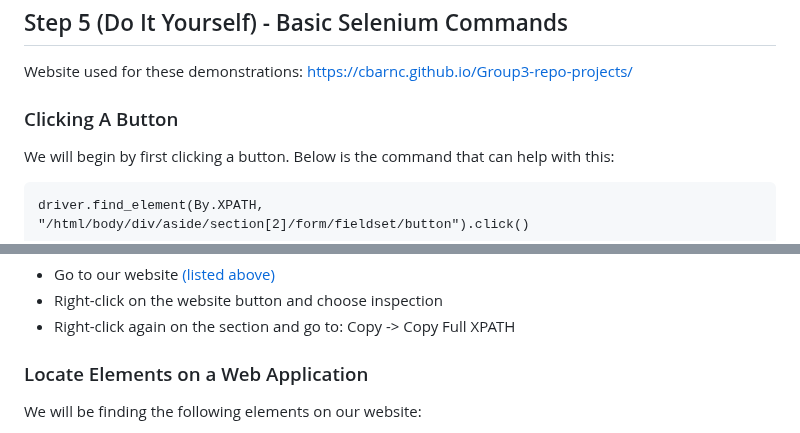
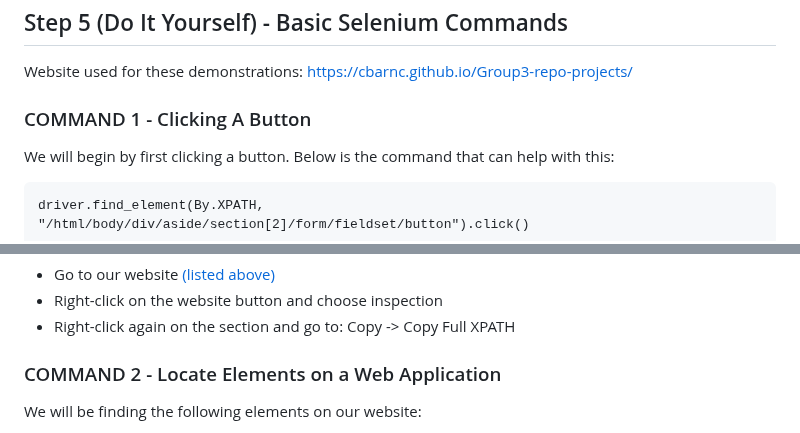
Before and after one commit to msteenab/Group3-repo-projects, a Markdown page: Selenium Lab.md, 2 parts joined by grey strips. GitHub-like rendering.

```diff
--- a/Selenium Lab.md
+++ b/Selenium Lab.md
@@ -96,7 +96,7 @@ If you wish to use a different web browser, just change the name.
  <a id="website"></a>
 Website used for these demonstrations: https://cbarnc.github.io/Group3-repo-projects/
 <!-- Click a button -->
-### Clicking A Button
+### COMMAND 1 - Clicking A Button
 We will begin by first clicking a button. Below is the command that can help with this:
 
 	driver.find_element(By.XPATH, "/html/body/div/aside/section[2]/form/fieldset/button").click()
@@ -140,7 +140,7 @@ In the event you need to find the XPATH of the button:
 - Right-click again on the <button></button> section and go to: Copy -> Copy Full XPATH
 
 <!-- Locate Elements -->
-### Locate Elements on a Web Application
+### COMMAND 2 - Locate Elements on a Web Application
 We will be finding the following elements on our website:
 - h2 (heading 2)
 - h3 (heading 3)
```
